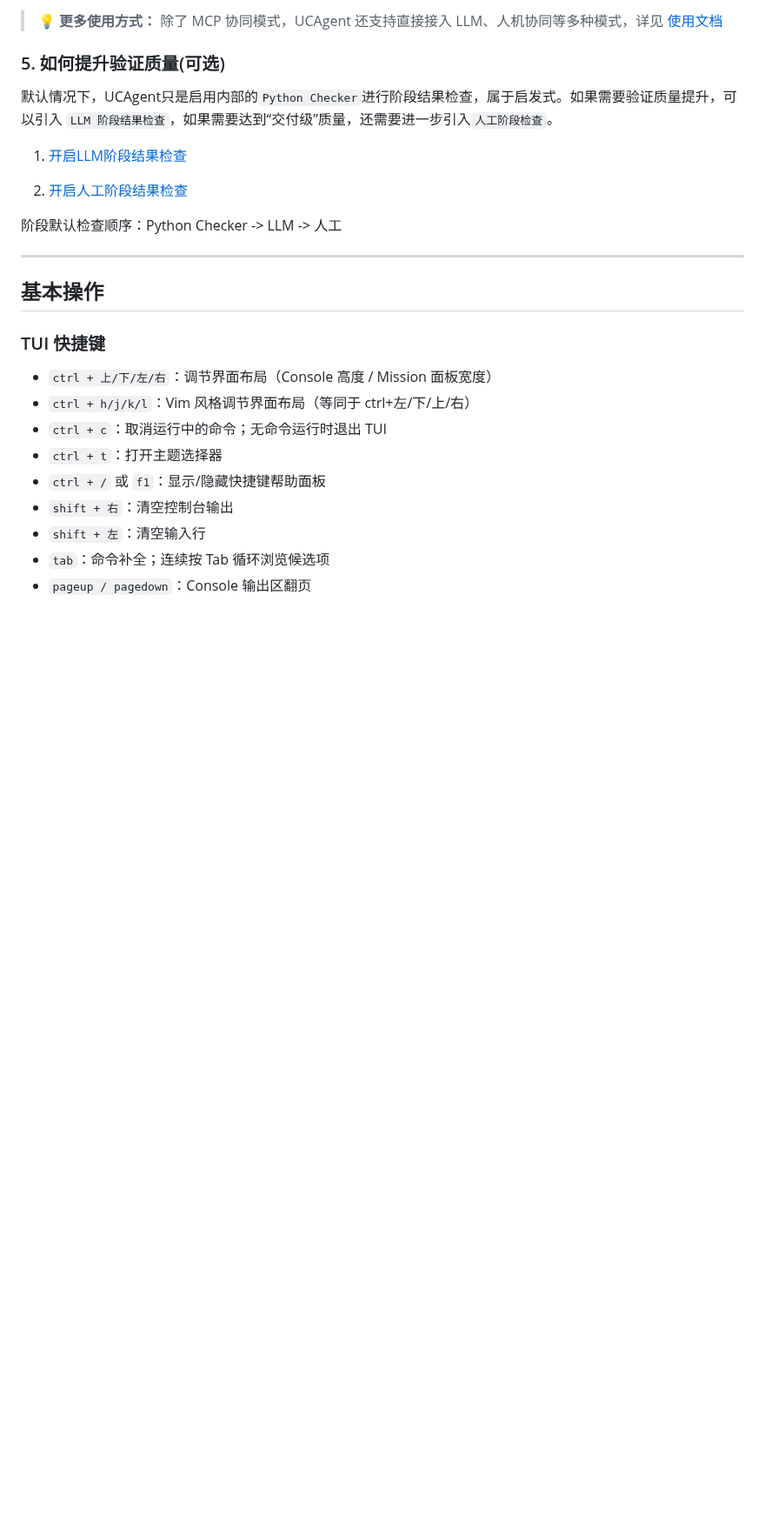
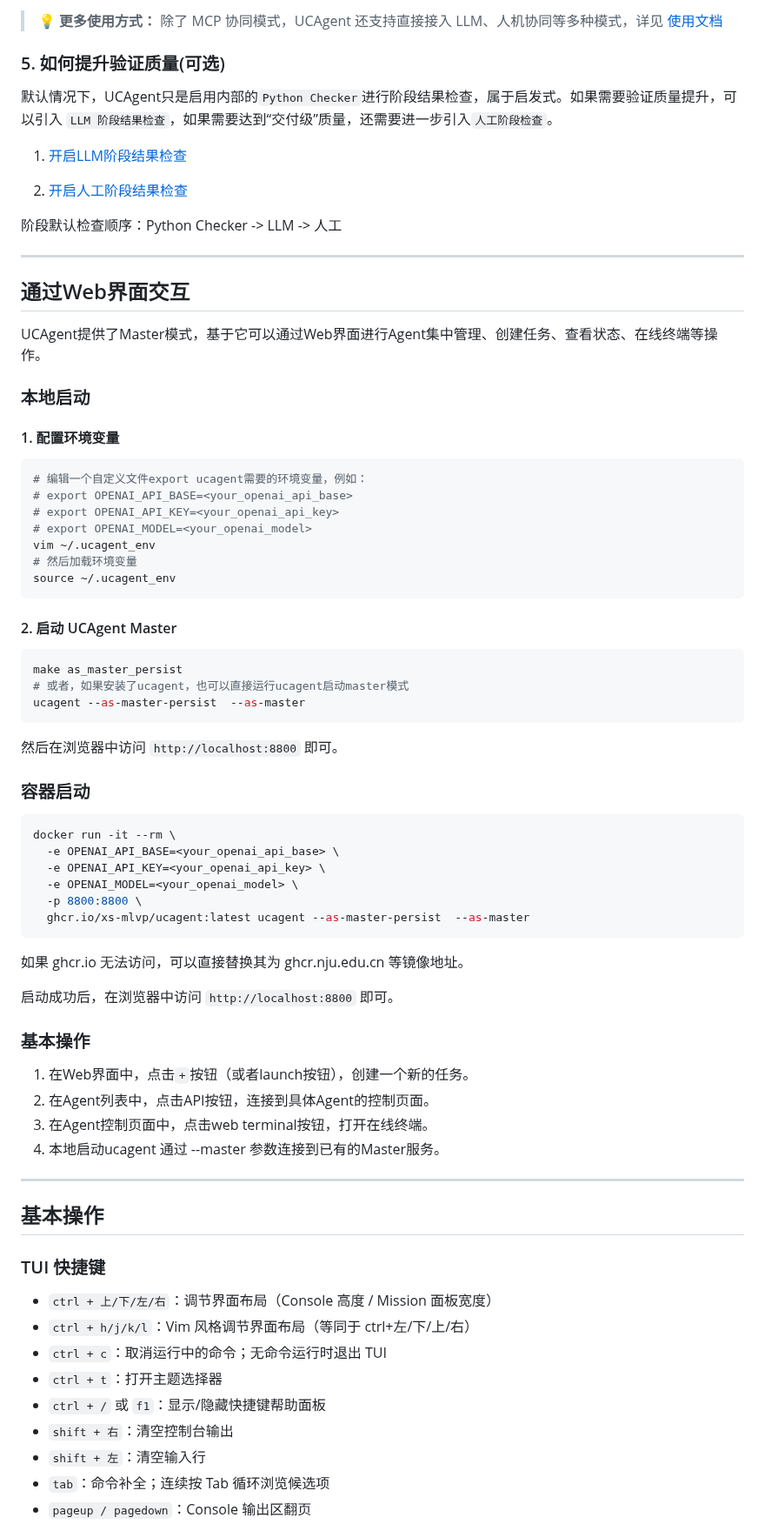
Before and after one commit to XS-MLVP/UCAgent, a Markdown page: README.zh.md, the part around the change. Shown at 87% size. Rendered like a GitHub page; blank space fills up the shorter version.

````diff
--- a/README.zh.md
+++ b/README.zh.md
@@ -129,6 +129,56 @@ qwen
 2. [开启人工阶段结果检查](https://ucagent.open-verify.cc/content/02_usage/02_assit/)
 
 阶段默认检查顺序：Python Checker -> LLM -> 人工
+
+---
+
+## 通过Web界面交互
+
+UCAgent提供了Master模式，基于它可以通过Web界面进行Agent集中管理、创建任务、查看状态、在线终端等操作。
+
+### 本地启动
+
+#### 1. 配置环境变量
+```bash
+# 编辑一个自定义文件export ucagent需要的环境变量，例如：
+# export OPENAI_API_BASE=<your_openai_api_base>
+# export OPENAI_API_KEY=<your_openai_api_key>
+# export OPENAI_MODEL=<your_openai_model>
+vim ~/.ucagent_env
+# 然后加载环境变量
+source ~/.ucagent_env
+```
+
+#### 2. 启动 UCAgent Master
+
+```bash
+make as_master_persist
+# 或者，如果安装了ucagent，也可以直接运行ucagent启动master模式
+ucagent --as-master-persist  --as-master
+```
+
+然后在浏览器中访问 `http://localhost:8800` 即可。
+
+### 容器启动
+
+```bash
+docker run -it --rm \
+  -e OPENAI_API_BASE=<your_openai_api_base> \
+  -e OPENAI_API_KEY=<your_openai_api_key> \
+  -e OPENAI_MODEL=<your_openai_model> \
+  -p 8800:8800 \
+  ghcr.io/xs-mlvp/ucagent:latest ucagent --as-master-persist  --as-master
+```
+
+如果 ghcr.io 无法访问，可以直接替换其为 ghcr.nju.edu.cn 等镜像地址。
+
+启动成功后，在浏览器中访问 `http://localhost:8800` 即可。
+
+### 基本操作
+1. 在Web界面中，点击`+`按钮（或者launch按钮），创建一个新的任务。
+2. 在Agent列表中，点击API按钮，连接到具体Agent的控制页面。
+3. 在Agent控制页面中，点击web terminal按钮，打开在线终端。
+4. 本地启动ucagent 通过 --master 参数连接到已有的Master服务。
 
 ---
 
````
Also changed, not shown: README.en.md (+50 -0 lines).
